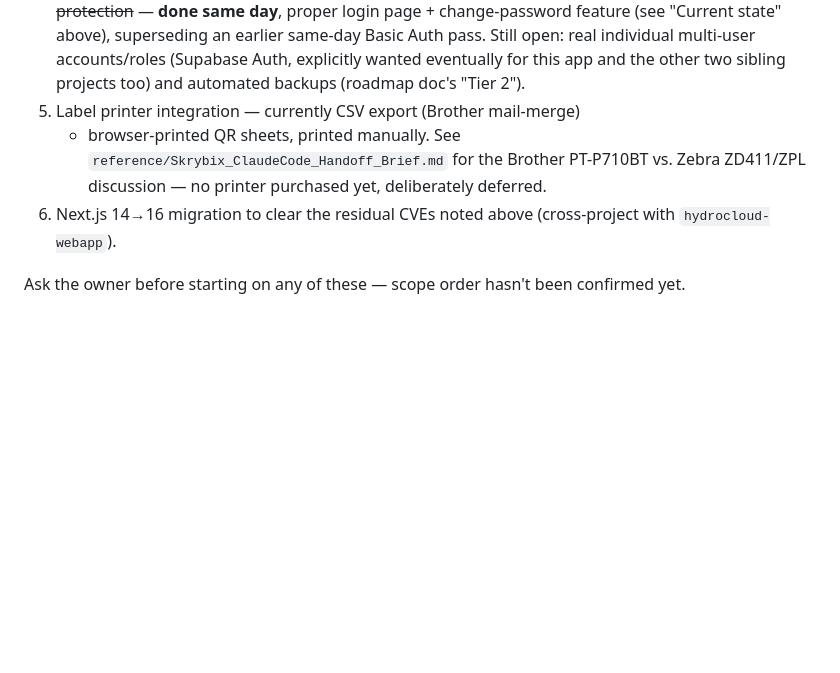
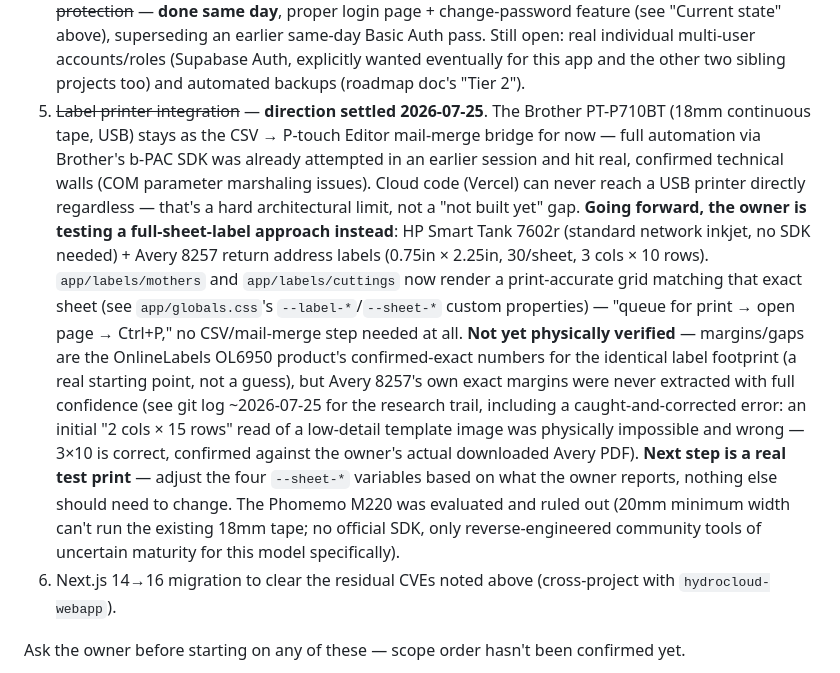
Before and after one commit to HydraCoreSystems/skrybix-webapp, a Markdown page: CLAUDE.md, the part around the change. Drawn GitHub-style; blank space fills up the shorter version.

Commit message:
Document label printer direction and Avery 8257 layout in CLAUDE.md
Co-Authored-By: Claude Sonnet 5 <noreply@anthropic.com>

```diff
--- a/CLAUDE.md
+++ b/CLAUDE.md
@@ -264,11 +264,34 @@ If a "Hoya Naming Convention Quick Reference Guide" doc isn't in
    open: real individual multi-user accounts/roles (Supabase Auth,
    explicitly wanted eventually for this app and the other two sibling
    projects too) and automated backups (roadmap doc's "Tier 2").
-5. Label printer integration — currently CSV export (Brother mail-merge)
-   + browser-printed QR sheets, printed manually. See
-   `reference/Skrybix_ClaudeCode_Handoff_Brief.md` for the Brother
-   PT-P710BT vs. Zebra ZD411/ZPL discussion — no printer purchased yet,
-   deliberately deferred.
+5. ~~Label printer integration~~ — **direction settled 2026-07-25**. The
+   Brother PT-P710BT (18mm continuous tape, USB) stays as the CSV →
+   P-touch Editor mail-merge bridge for now — full automation via
+   Brother's b-PAC SDK was already attempted in an earlier session and
+   hit real, confirmed technical walls (COM parameter marshaling issues).
+   Cloud code (Vercel) can never reach a USB printer directly regardless
+   — that's a hard architectural limit, not a "not built yet" gap.
+   **Going forward, the owner is testing a full-sheet-label approach
+   instead**: HP Smart Tank 7602r (standard network inkjet, no SDK
+   needed) + Avery 8257 return address labels (0.75in × 2.25in, 30/sheet,
+   3 cols × 10 rows). `app/labels/mothers` and `app/labels/cuttings` now
+   render a print-accurate grid matching that exact sheet (see
+   `app/globals.css`'s `--label-*`/`--sheet-*` custom properties) —
+   "queue for print → open page → Ctrl+P," no CSV/mail-merge step needed
+   at all. **Not yet physically verified** — margins/gaps are the
+   OnlineLabels OL6950 product's confirmed-exact numbers for the
+   identical label footprint (a real starting point, not a guess), but
+   Avery 8257's own exact margins were never extracted with full
+   confidence (see git log ~2026-07-25 for the research trail, including
+   a caught-and-corrected error: an initial "2 cols × 15 rows" read of a
+   low-detail template image was physically impossible and wrong — 3×10
+   is correct, confirmed against the owner's actual downloaded Avery
+   PDF). **Next step is a real test print** — adjust the four `--sheet-*`
+   variables based on what the owner reports, nothing else should need
+   to change. The Phomemo M220 was evaluated and ruled out (20mm minimum
+   width can't run the existing 18mm tape; no official SDK, only
+   reverse-engineered community tools of uncertain maturity for this
+   model specifically).
 6. Next.js 14→16 migration to clear the residual CVEs noted above
    (cross-project with `hydrocloud-webapp`).
 
```
